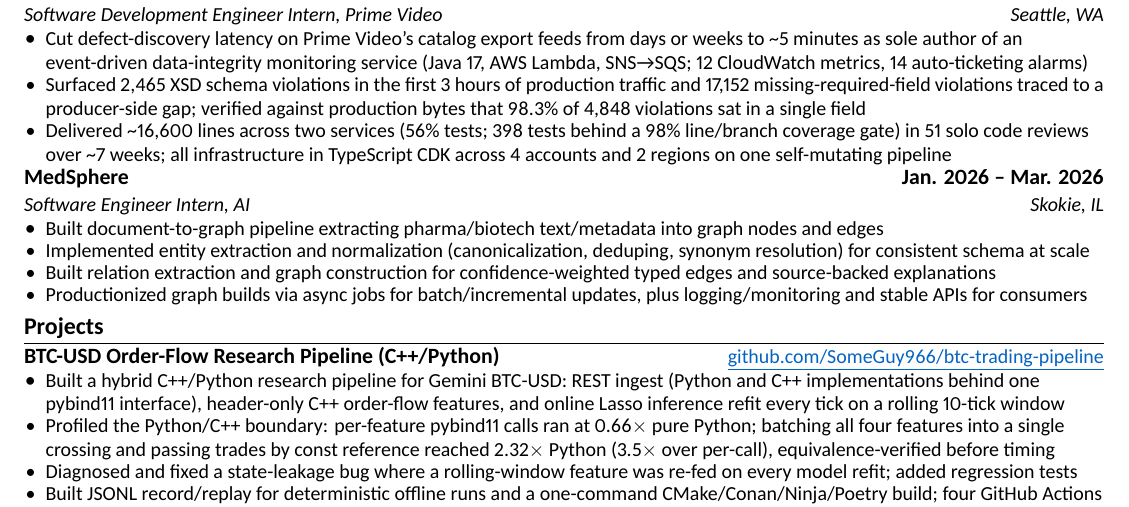
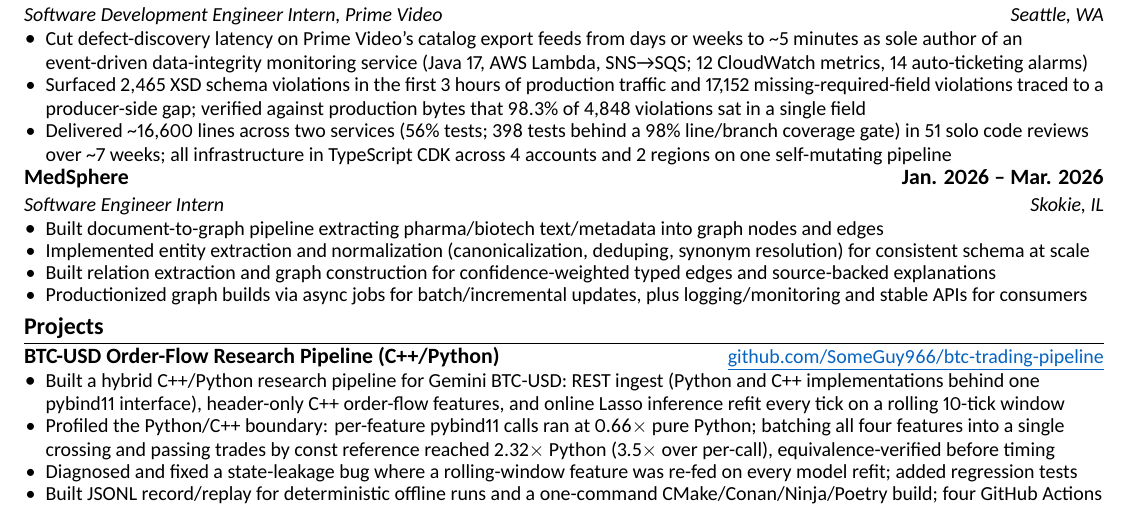
Before and after one commit to SomeGuy966/resume, a LaTeX CV (Anthony_Ge_Resume_SWE.tex, which reads sections/experience.tex): part of the page, cut so that both start at the same text. Compiled offline with XeLaTeX.

Commit message:
Drop AI qualifier from MedSphere title

```diff
--- a/sections/experience.tex
+++ b/sections/experience.tex
@@ -11,7 +11,7 @@
 
     \resumeSubheading
       {MedSphere}{Jan. 2026 -- Mar. 2026}
-      {Software Engineer Intern, AI}{Skokie, IL}
+      {Software Engineer Intern}{Skokie, IL}
       \resumeItemListStart
         \resumeItem{Built document-to-graph pipeline extracting pharma/biotech text/metadata into graph nodes and edges}
         \resumeItem{Implemented entity extraction and normalization (canonicalization, deduping, synonym resolution) for consistent schema at scale}
```
Also changed, not shown: Anthony_Ge_Resume_QuantTrading.pdf, Anthony_Ge_Resume_SWE.pdf.
